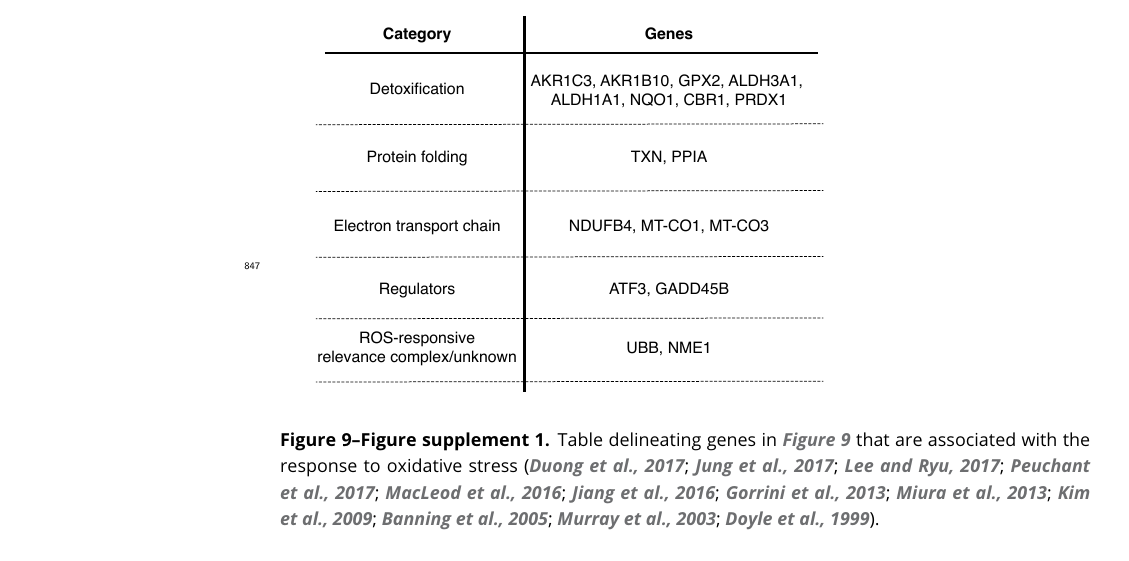
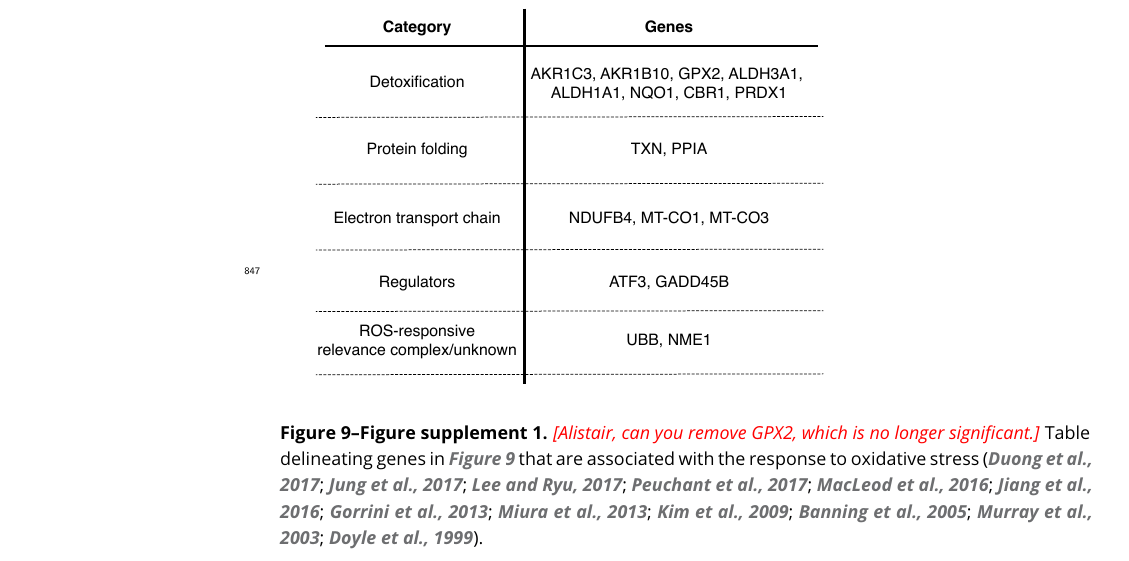
Before and after one commit to jbloomlab/flu_single_cell, a LaTeX document (paper/paper.tex): part of page 32 of 33 before the commit and part of page 33 of 33 after it, cut so that both start at the same text. Compiled offline with pdfLaTeX.

Commit message:
one last manuscript comment

```diff
--- a/paper/paper.tex
+++ b/paper/paper.tex
@@ -499,6 +499,7 @@ The scale bar indicates the number of standard deviations above or below the mea
 \figdata{A gene-set analysis for pathways associated with the amount of viral mRNA is in \texttt{p\_pathway\_enrichment.csv}. \label{figdata:geneset}}
 
 \figsupp[Many genes that co-vary with viral load are involved in the oxidative stress response. \label{figsupp:ROStable}]{
+\jdbcomment{Alistair, can you remove GPX2, which is no longer significant.}
 Table delineating genes in \FIG{cellulargenes} that are associated with the response to oxidative stress~\citep{Duong:2017ju,Jung:2017jz,Lee:2017ba,Peuchant:2017hj,MacLeod:2016kt,Jiang:2016cf,Gorrini:2013jv,Miura:2013fr,Kim:2009gi,Banning:2005cz,Murray:2003ie,Doyle:1999ts}.
 }{\includegraphics[width=0.7\linewidth]{figures/ROStable.pdf}}
 
```
